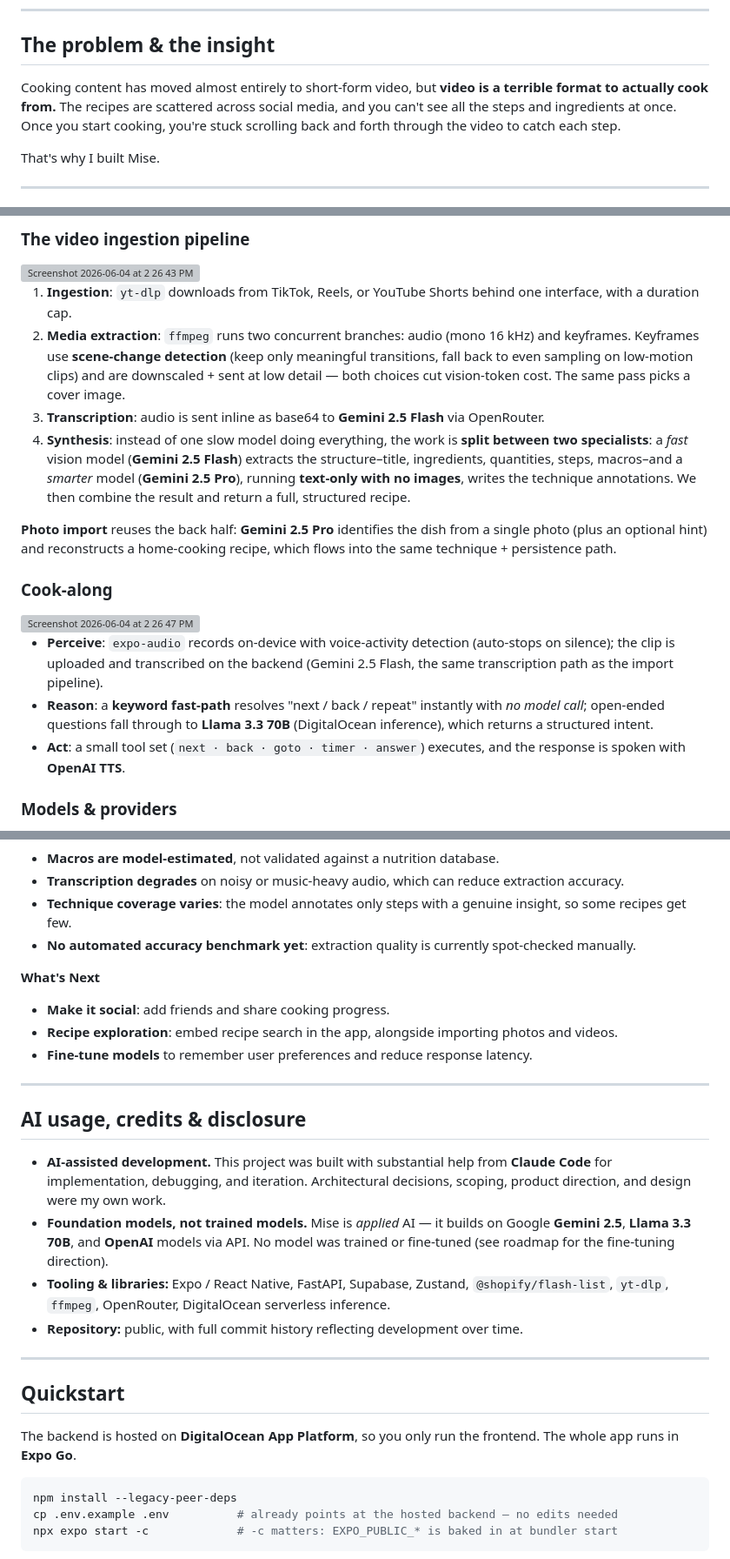
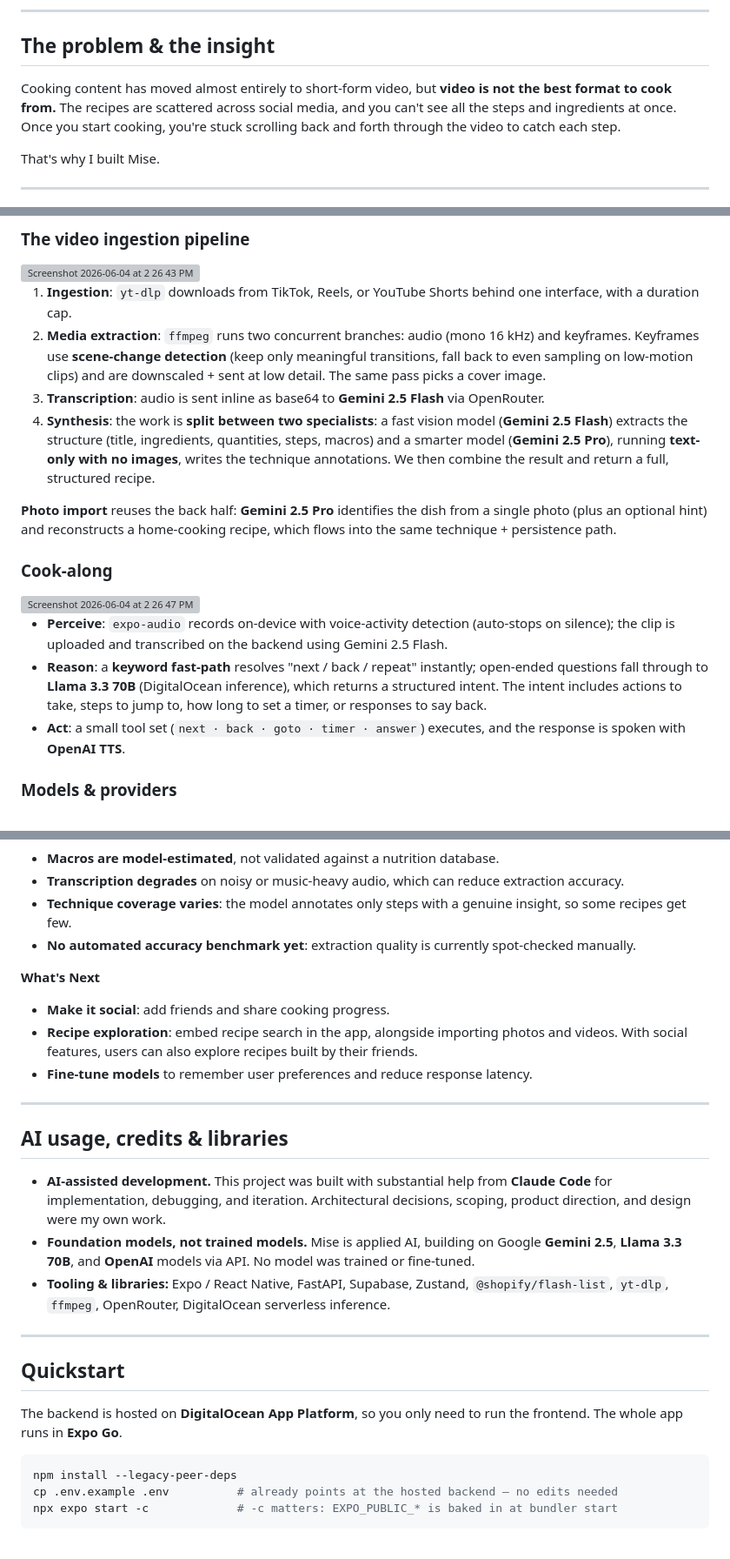
Before and after one commit to eleanorpeng/mise, a Markdown page: README.md, 3 parts joined by grey strips. Shown at 87% size. Drawn GitHub-style; grey boxes are pictures that could not be loaded.

Commit message:
Refine language in README for clarity
Updated wording for clarity and consistency throughout the README.

````diff
--- a/README.md
+++ b/README.md
@@ -28,7 +28,7 @@ Mise turns the cooking videos and restaurant photos you'd never get around to ma
 
 ## The problem & the insight
 
-Cooking content has moved almost entirely to short-form video, but **video is a terrible format to actually cook from.** The recipes are scattered across social media, and you can't see all the steps and ingredients at once. Once you start cooking, you're stuck scrolling back and forth through the video to catch each step.
+Cooking content has moved almost entirely to short-form video, but **video is not the best format to cook from.** The recipes are scattered across social media, and you can't see all the steps and ingredients at once. Once you start cooking, you're stuck scrolling back and forth through the video to catch each step.
 
 That's why I built Mise.
 
@@ -59,9 +59,9 @@ The backend's main job is **orchestration**: it routes each task to whichever pr
 <img width="1923" height="1077" alt="Screenshot 2026-06-04 at 2 26 43 PM" src="https://github.com/user-attachments/assets/3ab73317-8978-452c-ae52-469180339c2e" />
 
 1. **Ingestion**: `yt-dlp` downloads from TikTok, Reels, or YouTube Shorts behind one interface, with a duration cap.
-2. **Media extraction**: `ffmpeg` runs two concurrent branches: audio (mono 16 kHz) and keyframes. Keyframes use **scene-change detection** (keep only meaningful transitions, fall back to even sampling on low-motion clips) and are downscaled + sent at low detail — both choices cut vision-token cost. The same pass picks a cover image.
+2. **Media extraction**: `ffmpeg` runs two concurrent branches: audio (mono 16 kHz) and keyframes. Keyframes use **scene-change detection** (keep only meaningful transitions, fall back to even sampling on low-motion clips) and are downscaled + sent at low detail. The same pass picks a cover image.
 3. **Transcription**: audio is sent inline as base64 to **Gemini 2.5 Flash** via OpenRouter.
-4. **Synthesis**: instead of one slow model doing everything, the work is **split between two specialists**: a *fast* vision model (**Gemini 2.5 Flash**) extracts the structure–title, ingredients, quantities, steps, macros–and a *smarter* model (**Gemini 2.5 Pro**), running **text-only with no images**, writes the technique annotations. We then combine the result and return a full, structured recipe.
+4. **Synthesis**: the work is **split between two specialists**: a fast vision model (**Gemini 2.5 Flash**) extracts the structure (title, ingredients, quantities, steps, macros) and a smarter model (**Gemini 2.5 Pro**), running **text-only with no images**, writes the technique annotations. We then combine the result and return a full, structured recipe.
 
 **Photo import** reuses the back half: **Gemini 2.5 Pro** identifies the dish from a single photo (plus an optional hint) and reconstructs a home-cooking recipe, which flows into the same technique + persistence path.
 
@@ -69,8 +69,8 @@ The backend's main job is **orchestration**: it routes each task to whichever pr
 
 <img width="1923" height="1077" alt="Screenshot 2026-06-04 at 2 26 47 PM" src="https://github.com/user-attachments/assets/5c25593d-65e6-4aef-9888-85591c495c16" />
 
-- **Perceive**: `expo-audio` records on-device with voice-activity detection (auto-stops on silence); the clip is uploaded and transcribed on the backend (Gemini 2.5 Flash, the same transcription path as the import pipeline).
-- **Reason**: a **keyword fast-path** resolves "next / back / repeat" instantly with *no model call*; open-ended questions fall through to **Llama 3.3 70B** (DigitalOcean inference), which returns a structured intent.
+- **Perceive**: `expo-audio` records on-device with voice-activity detection (auto-stops on silence); the clip is uploaded and transcribed on the backend using Gemini 2.5 Flash.
+- **Reason**: a **keyword fast-path** resolves "next / back / repeat" instantly; open-ended questions fall through to **Llama 3.3 70B** (DigitalOcean inference), which returns a structured intent. The intent includes actions to take, steps to jump to, how long to set a timer, or responses to say back.
 - **Act**: a small tool set (`next · back · goto · timer · answer`) executes, and the response is spoken with **OpenAI TTS**.
 
 ### Models & providers
@@ -138,23 +138,22 @@ The commit history documents debugging production failures end-to-end. Examples
 
 **What's Next**
 - **Make it social**: add friends and share cooking progress.
-- **Recipe exploration**: embed recipe search in the app, alongside importing photos and videos.
+- **Recipe exploration**: embed recipe search in the app, alongside importing photos and videos. With social features, users can also explore recipes built by their friends.
 - **Fine-tune models** to remember user preferences and reduce response latency.
 
 ---
 
-## AI usage, credits & disclosure
+## AI usage, credits & libraries
 
 - **AI-assisted development.** This project was built with substantial help from **Claude Code** for implementation, debugging, and iteration. Architectural decisions, scoping, product direction, and design were my own work.
-- **Foundation models, not trained models.** Mise is *applied* AI — it builds on Google **Gemini 2.5**, **Llama 3.3 70B**, and **OpenAI** models via API. No model was trained or fine-tuned (see roadmap for the fine-tuning direction).
+- **Foundation models, not trained models.** Mise is applied AI, building on Google **Gemini 2.5**, **Llama 3.3 70B**, and **OpenAI** models via API. No model was trained or fine-tuned.
 - **Tooling & libraries:** Expo / React Native, FastAPI, Supabase, Zustand, `@shopify/flash-list`, `yt-dlp`, `ffmpeg`, OpenRouter, DigitalOcean serverless inference.
-- **Repository:** public, with full commit history reflecting development over time.
 
 ---
 
 ## Quickstart
 
-The backend is hosted on **DigitalOcean App Platform**, so you only run the frontend. The whole app runs in **Expo Go**.
+The backend is hosted on **DigitalOcean App Platform**, so you only need to run the frontend. The whole app runs in **Expo Go**.
 
 ```bash
 npm install --legacy-peer-deps
````
Also changed, not shown: other parts of README.md (+1 -3 lines).
